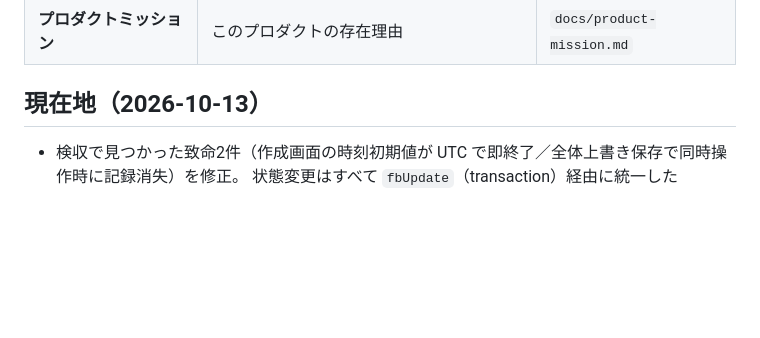
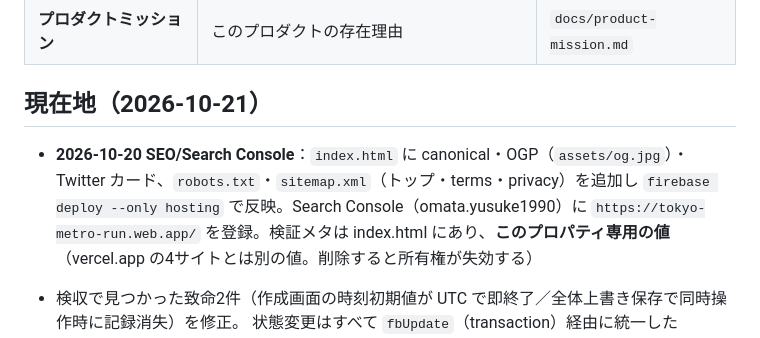
Before and after one commit to omt1990/tokyo-metro-run, a Markdown page: CLAUDE.md, the part around the change. GitHub-like rendering; blank space fills up the shorter version.

Commit message:
docs: record the SEO/Search Console state (2026-10-20)

```diff
--- a/CLAUDE.md
+++ b/CLAUDE.md
@@ -18,7 +18,9 @@
 | **ミッション（ゲーム内）** | プレイヤーが達成するお題。ミッションビンゴのマス | `DOCS.md` §1, §4 |
 | **プロダクトミッション** | このプロダクトの存在理由 | `docs/product-mission.md` |
 
-## 現在地（2026-10-13）
+## 現在地（2026-10-21）
+
+- **2026-10-20 SEO/Search Console**：`index.html` に canonical・OGP（`assets/og.jpg`）・Twitter カード、`robots.txt`・`sitemap.xml`（トップ・terms・privacy）を追加し `firebase deploy --only hosting` で反映。Search Console（omata.yusuke1990）に `https://tokyo-metro-run.web.app/` を登録。検証メタは index.html にあり、**このプロパティ専用の値**（vercel.app の4サイトとは別の値。削除すると所有権が失効する）
 
 - 検収で見つかった致命2件（作成画面の時刻初期値が UTC で即終了／全体上書き保存で同時操作時に記録消失）を修正。
   状態変更はすべて `fbUpdate`（transaction）経由に統一した
```
